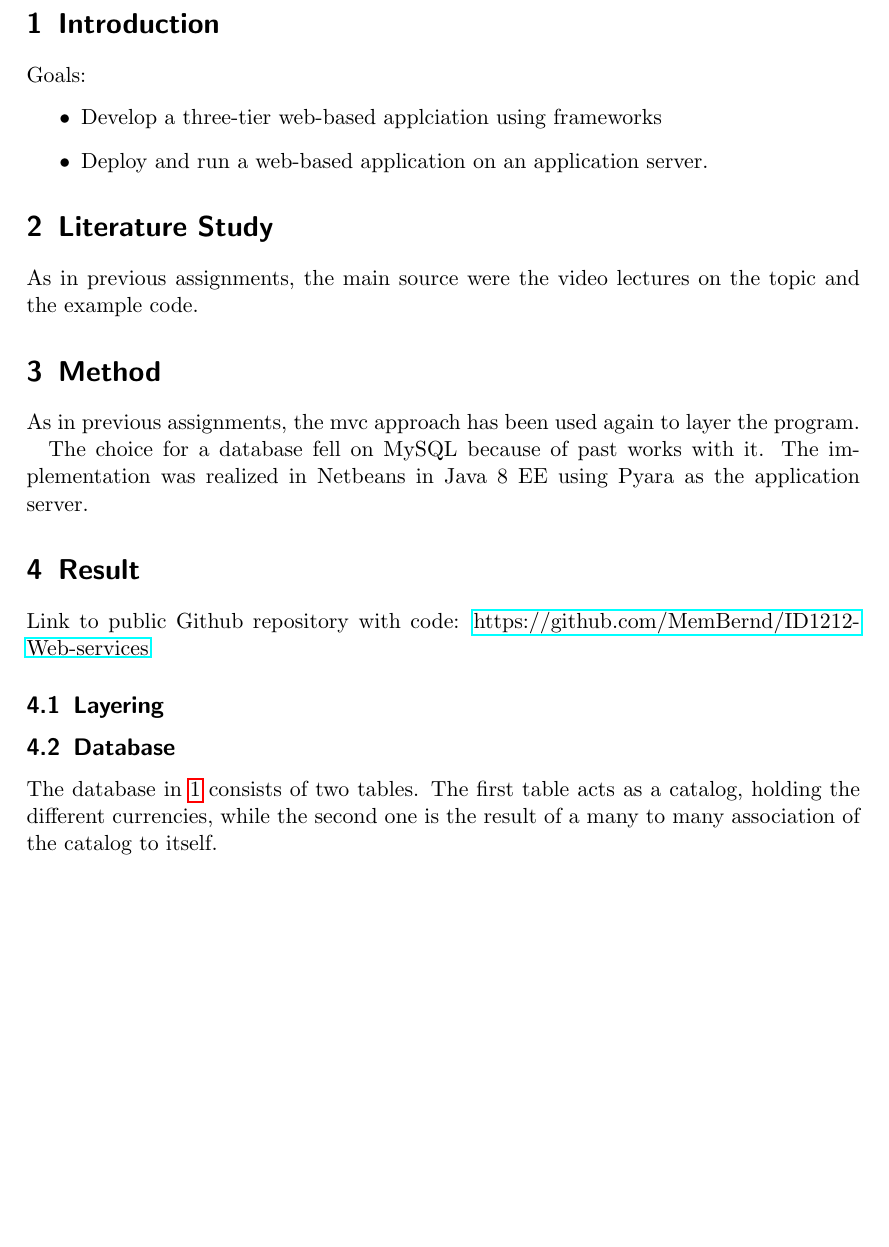
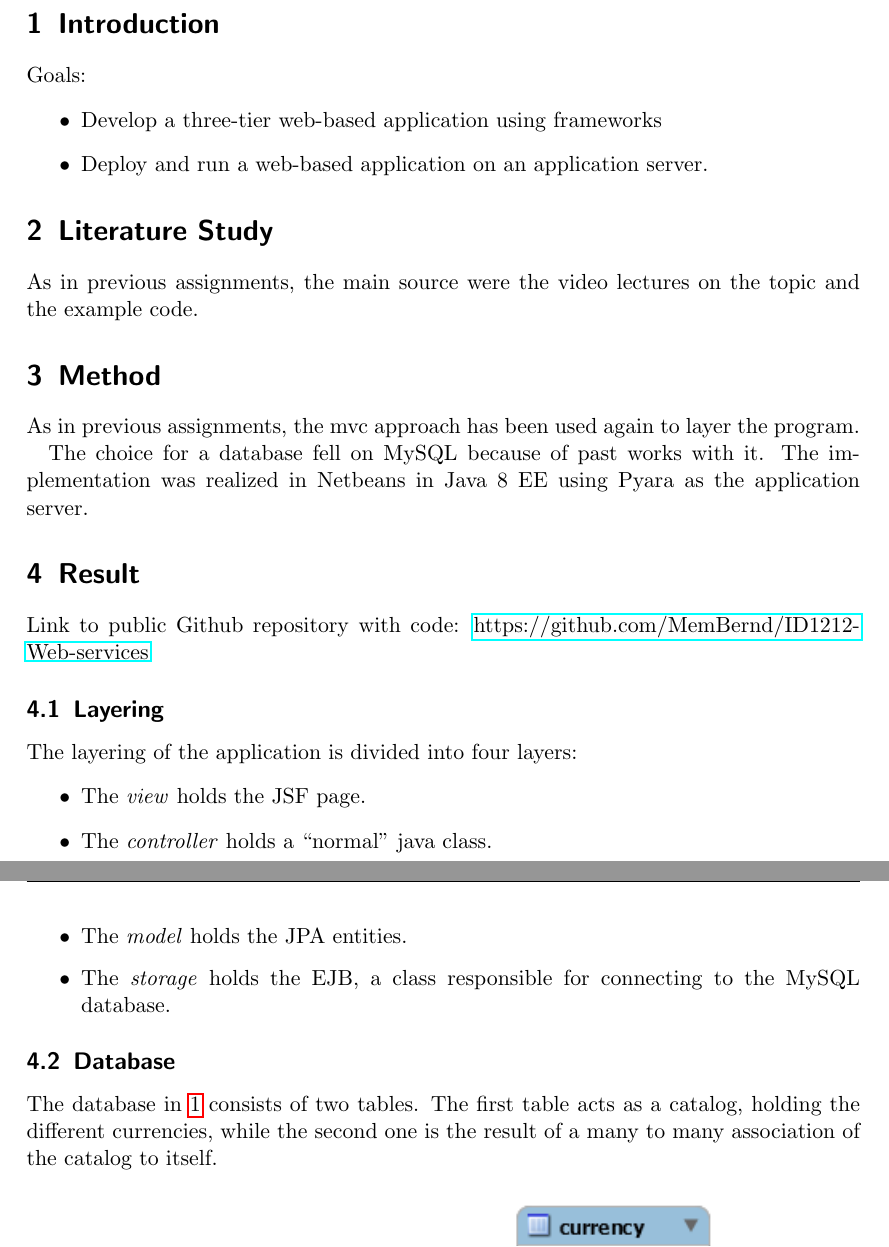
Before and after one commit to MemBernd/ID1212-Web-services, a LaTeX document (Report/Bernardo Gonzalez Riede - Web services.tex): part of page 1 of 3 before the commit and two parts of pages 1 and 2 of 3 after it, the two joined at a grey line, cut so that both start at the same text, the shorter picture padded with empty space. Compiled offline with pdfLaTeX.

Commit message:
ain missing

```diff
--- a/Report/Bernardo Gonzalez Riede - Web services.tex
+++ b/Report/Bernardo Gonzalez Riede - Web services.tex
@@ -37,7 +37,7 @@
 \section{Introduction}
 Goals:
 \begin{itemize}
-	\item Develop a three-tier web-based applciation using frameworks
+	\item Develop a three-tier web-based application using frameworks
 	\item Deploy and run a web-based application on an application server.
 \end{itemize}
 
@@ -60,7 +60,13 @@ Link to public Github repository with code:
 \href{https://github.com/MemBernd/ID1212-Web-services}{https://github.com/MemBernd/ID1212-Web-services}
 
 \subsection{Layering}
-
+The layering of the application is divided into four layers:
+\begin{itemize}
+	\item The _view_ holds the JSF page.
+	\item The _controller_ holds a ``normal'' java class.
+	\item The _model_ holds the JPA entities.
+	\item The _storage_ holds the EJB, a class responsible for connecting to the MySQL database.
+\end{itemize}
 
 
 %subsection covering persistent storage stuff
```
Also changed, not shown: Report/Bernardo Gonzalez Riede - Web services.pdf, Report/Bernardo Gonzalez Riede - Web services.tex (16 more changed lines), 1 other file.
